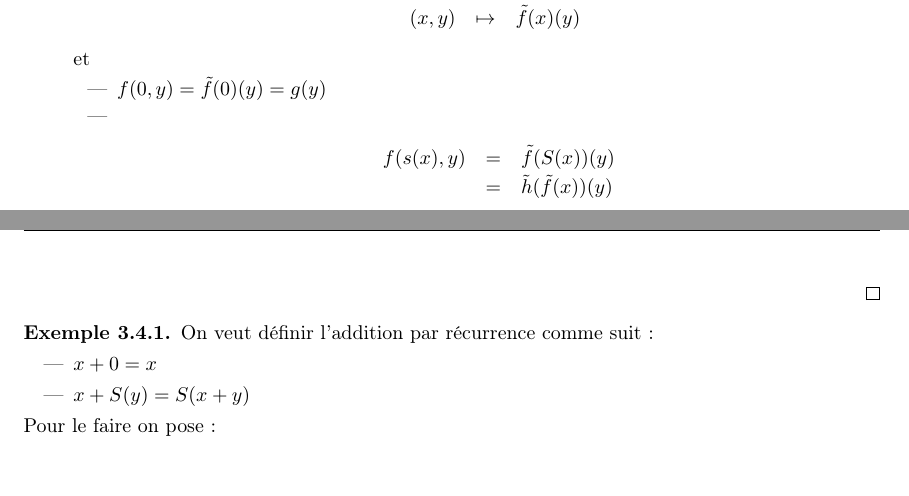
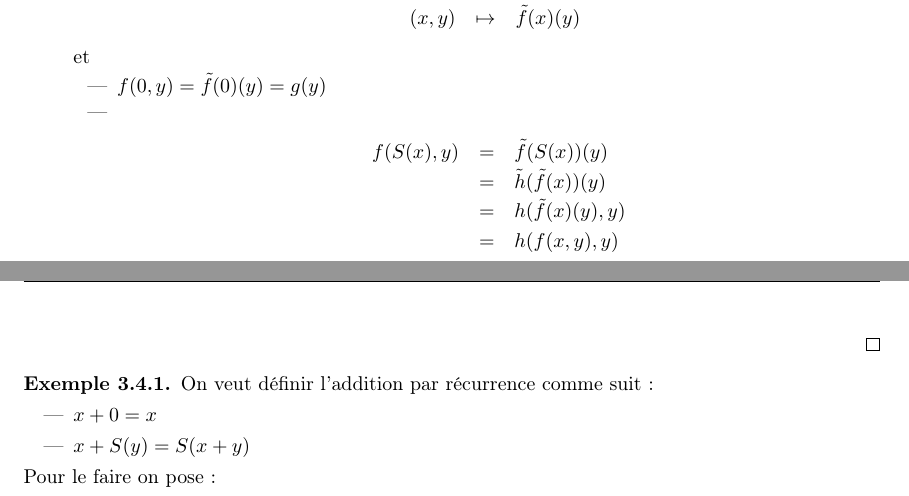
Before and after one commit to Yag000/logique-notes, a LaTeX document (logique-notes.tex, which reads contents/arithmetique/recurrence.tex): two parts of pages 7 and 8 of 12, joined at a grey line, cut so that both start at the same text, the shorter picture padded with empty space. Compiled offline with pdfLaTeX.

Commit message:
fix: proof of coro 3.2 was incomplete

```diff
--- a/contents/arithmetique/recurrence.tex
+++ b/contents/arithmetique/recurrence.tex
@@ -115,8 +115,10 @@ Mas pour cela nous avons besoin du théorème suivant:
 		      et \begin{itemize}
 			      \item $f(0,y) = \tilde{f}(0)(y) = g(y)$
 			      \item \begin{eqnarray*}
-				            f(s(x),y) & = & \tilde{f}(S(x))(y) \\
+				            f(S(x),y) & = & \tilde{f}(S(x))(y) \\
 				            & = & \tilde{h}(\tilde{f}(x))(y) \\
+				            & = & h(\tilde{f}(x)(y),y) \\
+				            & = & h(f(x,y),y)
 			            \end{eqnarray*}
 		      \end{itemize}
 	\end{itemize}
```
